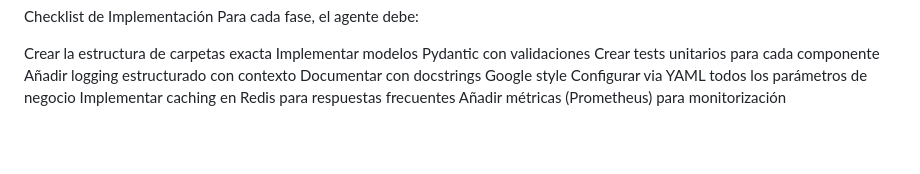
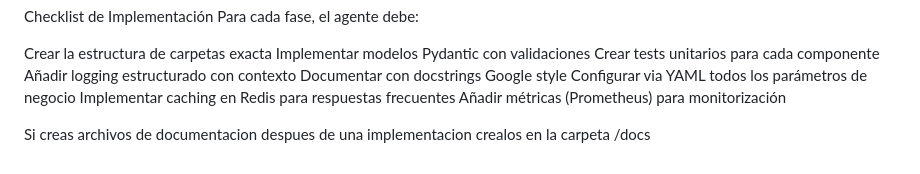
Before and after one commit to arturo-lr-dev/stadium-smart-pricing, a Markdown page: CLAUDE.md, the part around the change. Rendered like a GitHub page; blank space fills up the shorter version.

Commit message:
Add documentation guidelines in CLAUDE.md
Added documentation guidelines for creating files.

```diff
--- a/CLAUDE.md
+++ b/CLAUDE.md
@@ -127,3 +127,5 @@ Documentar con docstrings Google style
 Configurar via YAML todos los parámetros de negocio
 Implementar caching en Redis para respuestas frecuentes
 Añadir métricas (Prometheus) para monitorización
+
+Si creas archivos de documentacion despues de una implementacion crealos en la carpeta /docs
```
